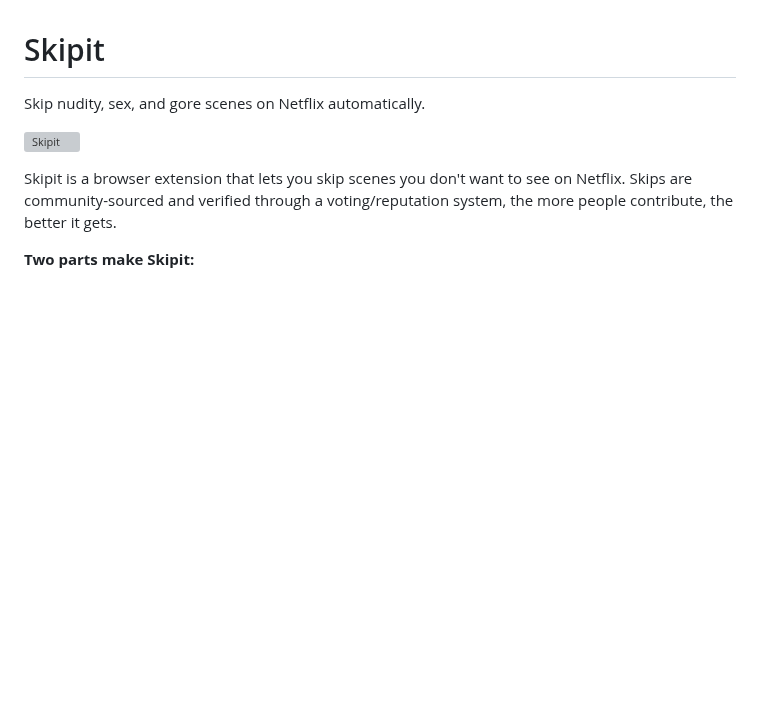
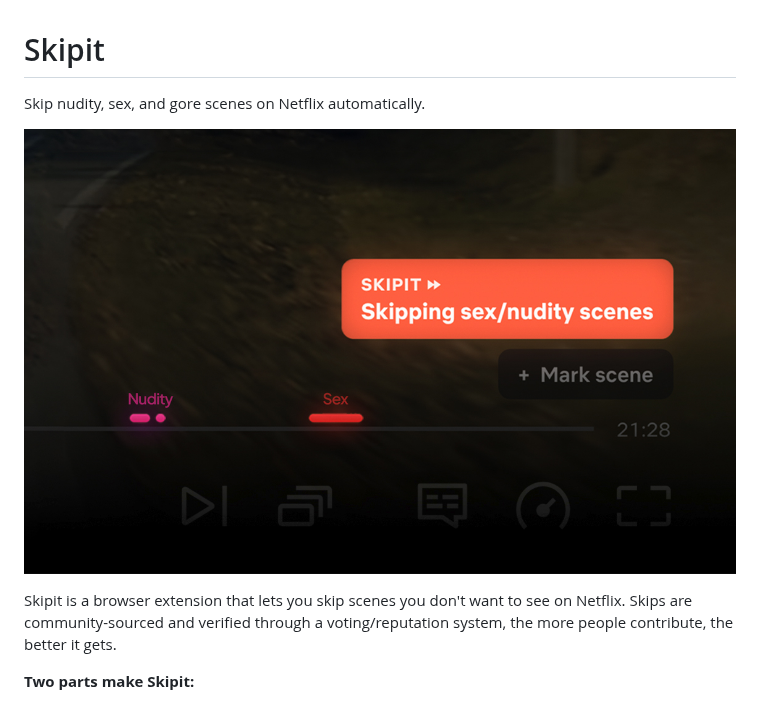
Before and after one commit to wahibonae/skipit, a Markdown page: README.md, the part around the change. Rendered like a GitHub page; pictures changed too: skipit-extension.jpg (added); blank space fills up the shorter version; grey boxes are pictures that could not be loaded.

Commit message:
Update README to update image

```diff
--- a/README.md
+++ b/README.md
@@ -2,7 +2,7 @@
 
 Skip nudity, sex, and gore scenes on Netflix automatically.
 
-![Skipit](screenshot.png)
+![Skipit](skipit-extension.jpg)
 
 Skipit is a browser extension that lets you skip scenes you don't want to see on Netflix. Skips are community-sourced and verified through a voting/reputation system, the more people contribute, the better it gets.
 
```
